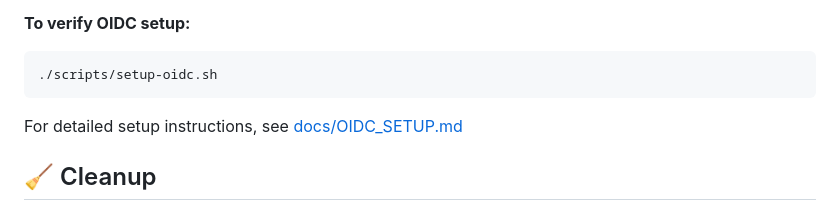
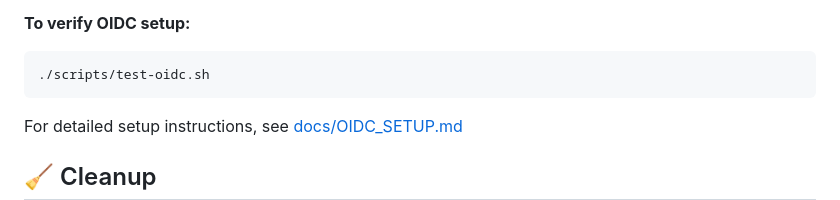
Before and after one commit to Viren1993-web/aws-infra-automation, a Markdown page: README.md, the part around the change. Drawn GitHub-style.

Commit message:
feat: updated readme

````diff
--- a/README.md
+++ b/README.md
@@ -300,7 +300,7 @@ This approach is recommended by:
 
 **To verify OIDC setup:**
 ```bash
-./scripts/setup-oidc.sh
+./scripts/test-oidc.sh
 ```
 
 For detailed setup instructions, see [docs/OIDC_SETUP.md](docs/OIDC_SETUP.md)
````
